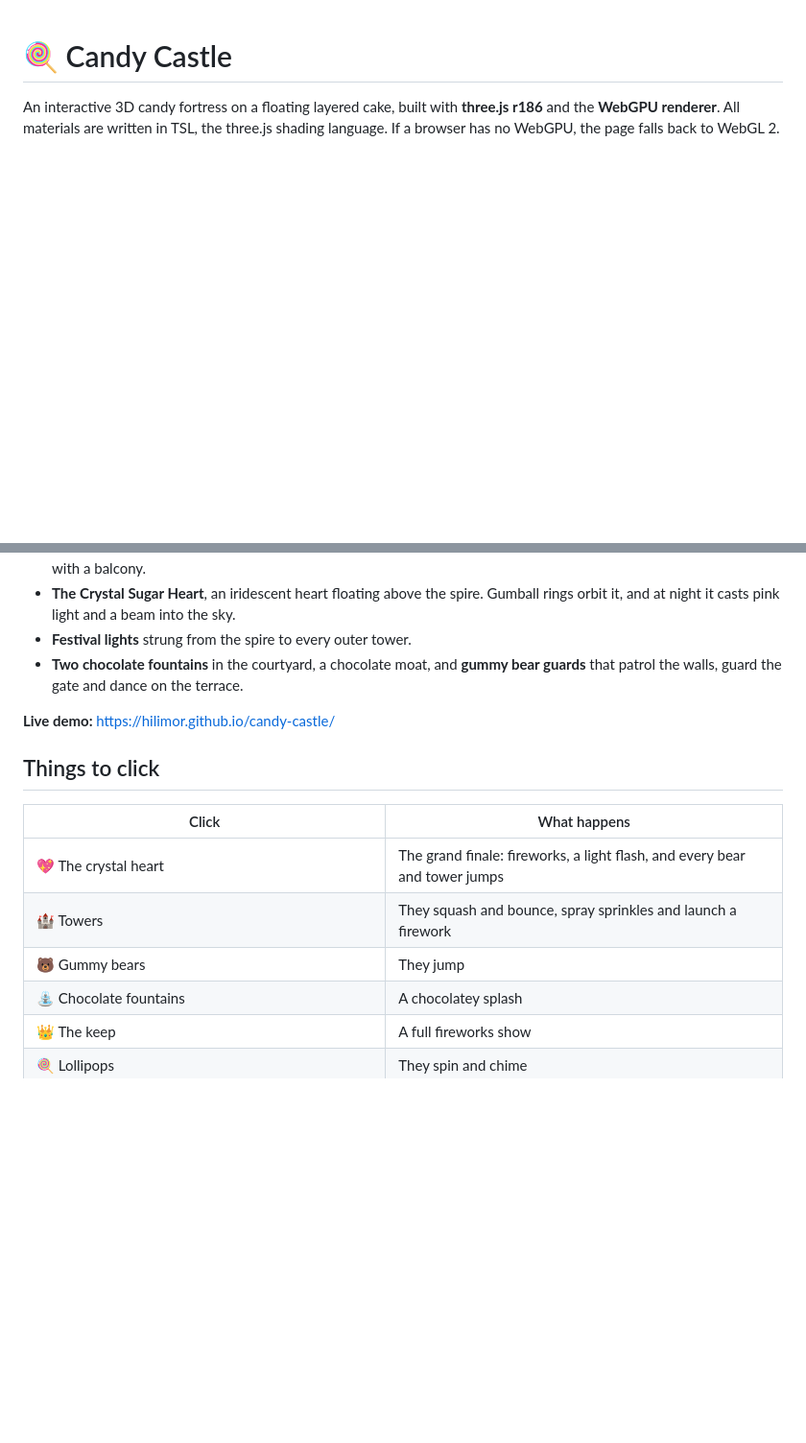
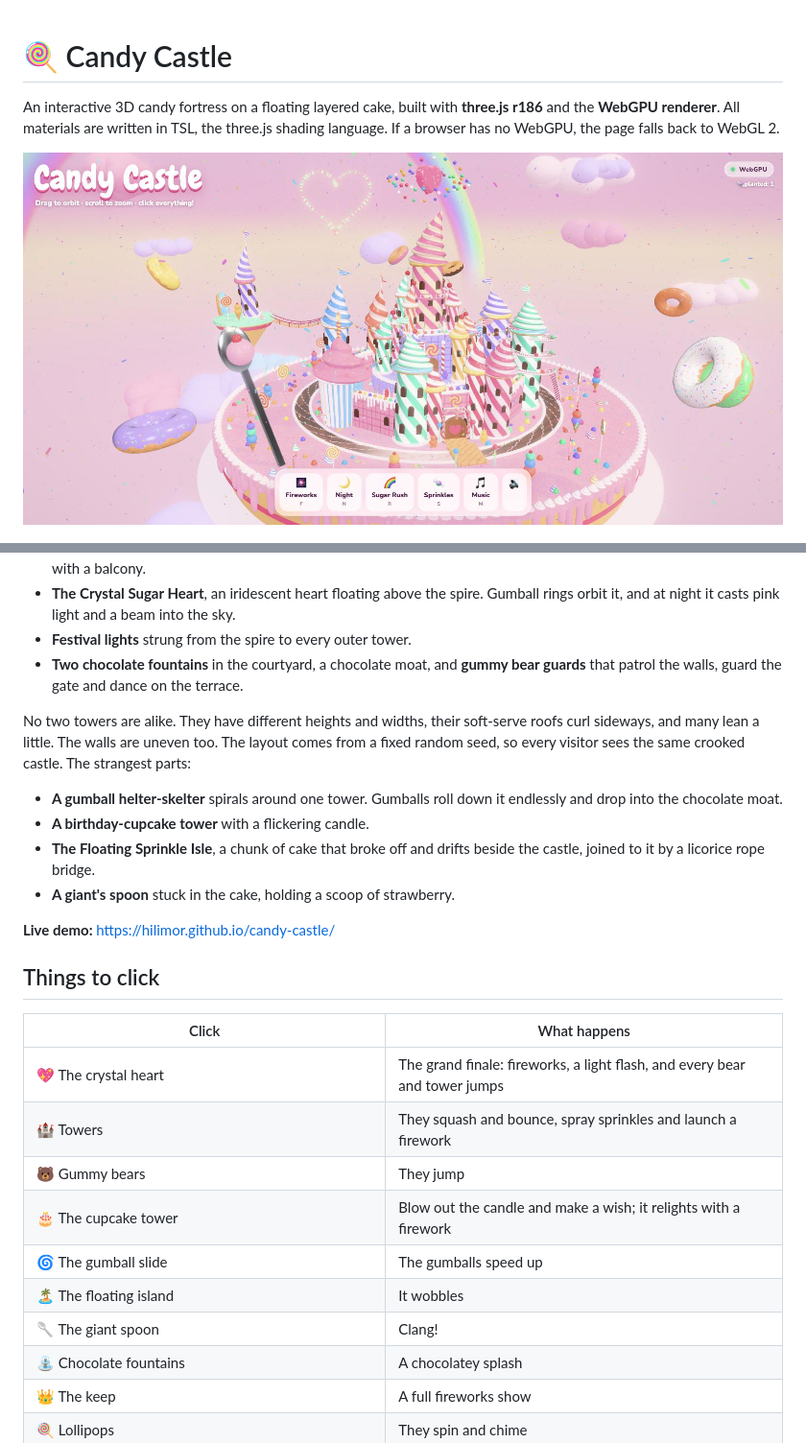
Before and after one commit to HiliMor/candy-castle, a Markdown page: README.md, 2 parts joined by grey strips. Shown at 96% size. GitHub-like rendering; pictures changed too: screenshot-crazy.jpg (added); blank space fills up the shorter version.

```diff
--- a/README.md
+++ b/README.md
@@ -1,6 +1,8 @@
 # 🍭 Candy Castle
 
 An interactive 3D candy fortress on a floating layered cake, built with **three.js r186** and the **WebGPU renderer**. All materials are written in TSL, the three.js shading language. If a browser has no WebGPU, the page falls back to WebGL 2.
+
+![Candy Castle](screenshot-crazy.jpg)
 
 ![Candy Castle at night](screenshot.jpg)
 
@@ -18,6 +20,13 @@ The castle assembles itself piece by piece while the camera flies in:
 - **Festival lights** strung from the spire to every outer tower.
 - **Two chocolate fountains** in the courtyard, a chocolate moat, and **gummy bear guards** that patrol the walls, guard the gate and dance on the terrace.
 
+No two towers are alike. They have different heights and widths, their soft-serve roofs curl sideways, and many lean a little. The walls are uneven too. The layout comes from a fixed random seed, so every visitor sees the same crooked castle. The strangest parts:
+
+- **A gumball helter-skelter** spirals around one tower. Gumballs roll down it endlessly and drop into the chocolate moat.
+- **A birthday-cupcake tower** with a flickering candle.
+- **The Floating Sprinkle Isle**, a chunk of cake that broke off and drifts beside the castle, joined to it by a licorice rope bridge.
+- **A giant's spoon** stuck in the cake, holding a scoop of strawberry.
+
 **Live demo:** https://hilimor.github.io/candy-castle/
 
 ## Things to click
@@ -27,6 +36,10 @@ The castle assembles itself piece by piece while the camera flies in:
 | 💖 The crystal heart | The grand finale: fireworks, a light flash, and every bear and tower jumps |
 | 🏰 Towers | They squash and bounce, spray sprinkles and launch a firework |
 | 🐻 Gummy bears | They jump |
+| 🎂 The cupcake tower | Blow out the candle and make a wish; it relights with a firework |
+| 🌀 The gumball slide | The gumballs speed up |
+| 🏝️ The floating island | It wobbles |
+| 🥄 The giant spoon | Clang! |
 | ⛲ Chocolate fountains | A chocolatey splash |
 | 👑 The keep | A full fireworks show |
 | 🍭 Lollipops | They spin and chime |
```
Also changed, not shown: 4 other files.
